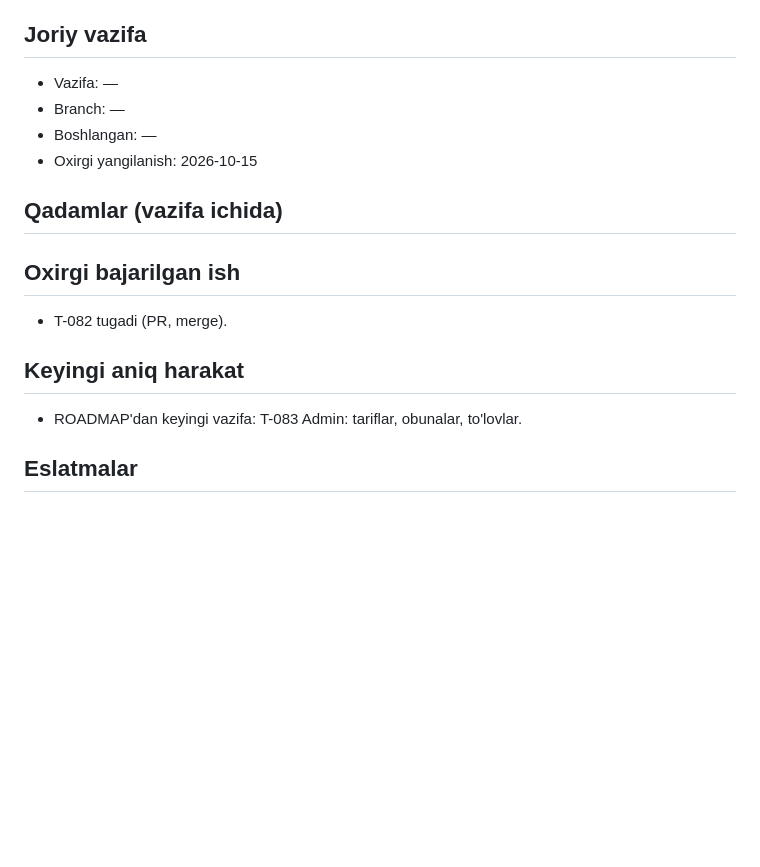
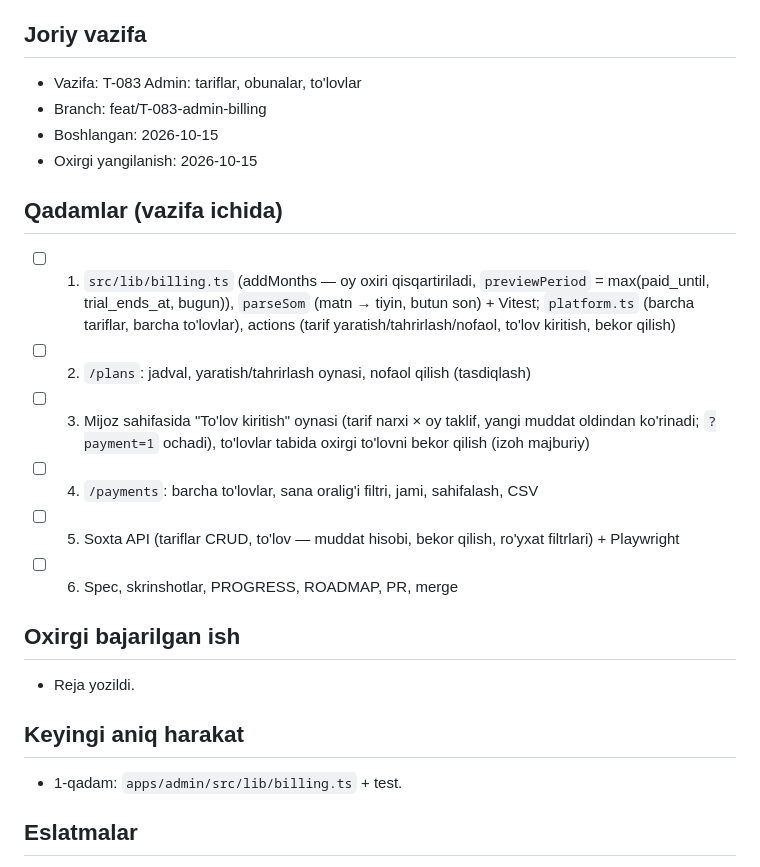
Before and after one commit to Arabjonoff/POS, a Markdown page: docs/STATE.md, the part around the change. Rendered like a GitHub page; blank space fills up the shorter version.

Commit message:
wip: T-083 plan
Co-Authored-By: Claude Opus 5.5 (1M context) <noreply@anthropic.com>

```diff
--- a/docs/STATE.md
+++ b/docs/STATE.md
@@ -5,19 +5,25 @@
 > Format qat'iy: bo'limlar nomini o'zgartirma.
 
 ## Joriy vazifa
-- Vazifa: —
-- Branch: —
-- Boshlangan: —
+- Vazifa: T-083 Admin: tariflar, obunalar, to'lovlar
+- Branch: feat/T-083-admin-billing
+- Boshlangan: 2026-10-15
 - Oxirgi yangilanish: 2026-10-15
 
 ## Qadamlar (vazifa ichida)
 <!-- Agent vazifani boshlaganda shu ro'yxatni yozadi va har qadamda belgilaydi -->
+- [ ] 1. `src/lib/billing.ts` (addMonths — oy oxiri qisqartiriladi, `previewPeriod` = max(paid_until, trial_ends_at, bugun)), `parseSom` (matn → tiyin, butun son) + Vitest; `platform.ts` (barcha tariflar, barcha to'lovlar), actions (tarif yaratish/tahrirlash/nofaol, to'lov kiritish, bekor qilish)
+- [ ] 2. `/plans`: jadval, yaratish/tahrirlash oynasi, nofaol qilish (tasdiqlash)
+- [ ] 3. Mijoz sahifasida "To'lov kiritish" oynasi (tarif narxi × oy taklif, yangi muddat oldindan ko'rinadi; `?payment=1` ochadi), to'lovlar tabida oxirgi to'lovni bekor qilish (izoh majburiy)
+- [ ] 4. `/payments`: barcha to'lovlar, sana oralig'i filtri, jami, sahifalash, CSV
+- [ ] 5. Soxta API (tariflar CRUD, to'lov — muddat hisobi, bekor qilish, ro'yxat filtrlari) + Playwright
+- [ ] 6. Spec, skrinshotlar, PROGRESS, ROADMAP, PR, merge
 
 ## Oxirgi bajarilgan ish
-- T-082 tugadi (PR, merge).
+- Reja yozildi.
 
 ## Keyingi aniq harakat
-- ROADMAP'dan keyingi vazifa: T-083 Admin: tariflar, obunalar, to'lovlar.
+- 1-qadam: `apps/admin/src/lib/billing.ts` + test.
 
 ## Eslatmalar
 <!-- Keyingi sessiya bilishi kerak bo'lgan narsa: topilgan muammo, vaqtinchalik yechim, nima sinab ko'rildi va ishlamadi -->
```
